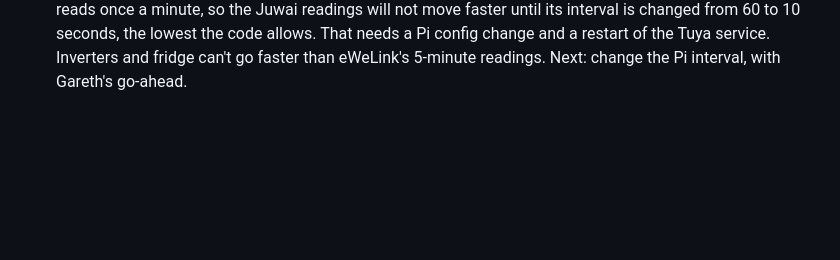
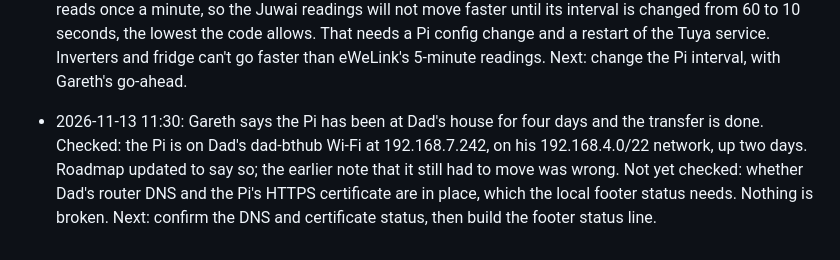
Before and after one commit to gaznet-droid/modbus-monitor, a Markdown page: PROGRESS.md, the part around the change. Rendered like a GitHub page; blank space fills up the shorter version.

Commit message:
Roadmap and progress: Pi has been at Dad's house since about 11 Nov
Co-Authored-By: Claude Haiku 5.5 <noreply@anthropic.com>

```diff
--- a/PROGRESS.md
+++ b/PROGRESS.md
@@ -46,3 +46,4 @@
 - 2026-11-13 10:40: Roadmap item added at Gareth's request, nothing built. Local live mode: on Dad's home network the site would update as live as possible and fall back to the normal speed when remote, with a status line in the footer next to Admin. It needs the site's name pointed at the Pi on Dad's router and a certificate on the Pi, and collectors that only speed up while someone local is watching. Limits are the Epever dongle and eWeLink's daily cap. Next: Gareth to decide when to start, after the Pi is at Dad's and the 15 second meter interval is set.
 - 2026-11-13 11:00: Live periods added. Generation and Inverters & fridge now offer "Live · last 15 min" (the default on Generation) and a separate "Past hour". The Power tab's first option is labelled Live and its one-hour option is Past hour. Generation, Inverters and System refresh every 10 seconds, down from 30 (Generation's live history every 20 seconds). Server accepts a 15-minute window and caches it for 15 seconds. 122 tests pass. Not yet: the meters report only once a minute, and eWeLink readings arrive every 5 minutes, so those pages can't be faster than their sources. Next: Gareth checks the new periods on his phone and decides whether to shorten the Juwai meter interval to 15 seconds on the Pi.
 - 2026-11-13 11:20: Live is now as fast as the local network allows, on the page side. The Live option on Generation, Inverters and the Power tab is labelled just "Live"; the chart re-fetches every 3 seconds, the Generation page polls every 3 seconds in Live, and System polls every 3 seconds. The server keeps the 15-minute Live window for only 3 seconds. 122 tests pass. Not done yet: the meter collector on the Pi still reads once a minute, so the Juwai readings will not move faster until its interval is changed from 60 to 10 seconds, the lowest the code allows. That needs a Pi config change and a restart of the Tuya service. Inverters and fridge can't go faster than eWeLink's 5-minute readings. Next: change the Pi interval, with Gareth's go-ahead.
+- 2026-11-13 11:30: Gareth says the Pi has been at Dad's house for four days and the transfer is done. Checked: the Pi is on Dad's dad-bthub Wi-Fi at 192.168.7.242, on his 192.168.4.0/22 network, up two days. Roadmap updated to say so; the earlier note that it still had to move was wrong. Not yet checked: whether Dad's router DNS and the Pi's HTTPS certificate are in place, which the local footer status needs. Nothing is broken. Next: confirm the DNS and certificate status, then build the footer status line.
```
Also changed, not shown: ROADMAP.md (+1 -1 lines).
